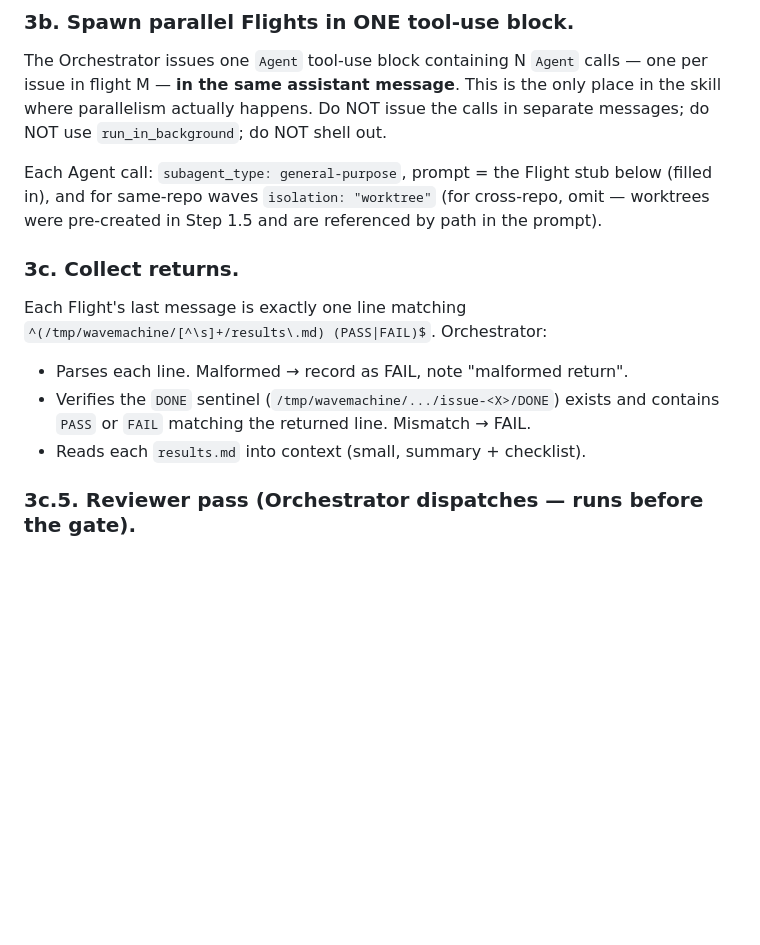
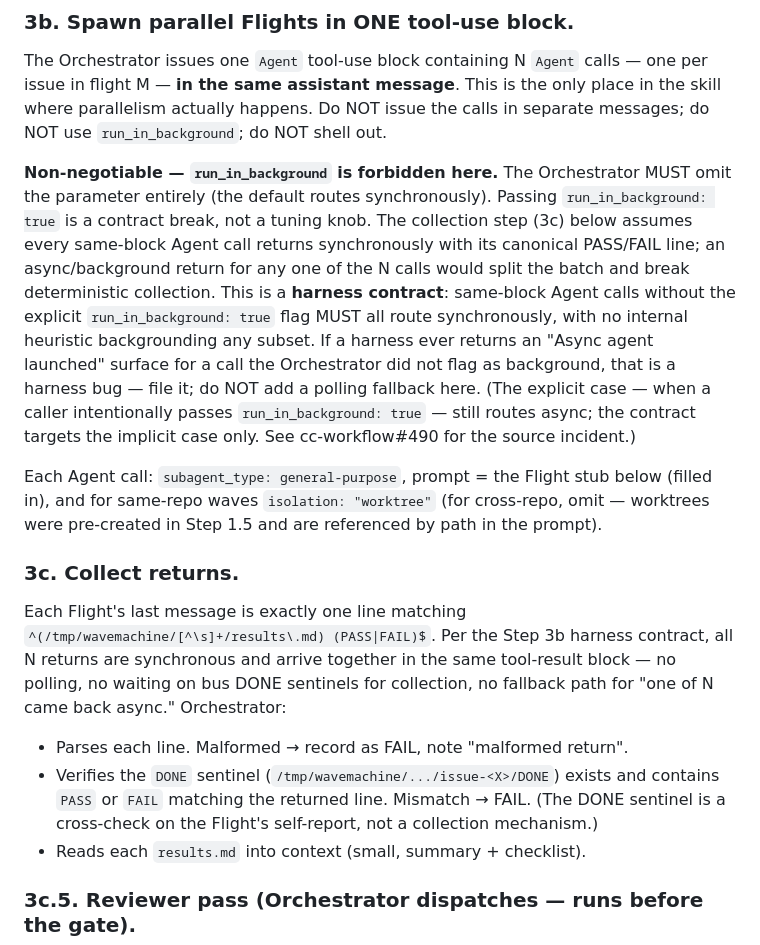
Before and after one commit to Wave-Engineering/claudecode-workflow, a Markdown page: skills/nextwave/SKILL.md, the part around the change. Drawn GitHub-style; blank space fills up the shorter version.

Commit message:
fix(nextwave): clarify harness async-routing contract
Update skills/nextwave/SKILL.md Step 3b/3c to reflect the harness-side
contract that same-block Agent calls without explicit run_in_background
must all route synchronously, and tighten Step 3c's collection prose
so future readers do not introduce a defensive bus-polling fallback.
The actual harness fix is out-of-scope for this repo.

Closes #490

```diff
--- a/skills/nextwave/SKILL.md
+++ b/skills/nextwave/SKILL.md
@@ -230,14 +230,16 @@ For each flight M in the plan, in order:
 
 The Orchestrator issues one `Agent` tool-use block containing N `Agent` calls — one per issue in flight M — **in the same assistant message**. This is the only place in the skill where parallelism actually happens. Do NOT issue the calls in separate messages; do NOT use `run_in_background`; do NOT shell out.
 
+**Non-negotiable — `run_in_background` is forbidden here.** The Orchestrator MUST omit the parameter entirely (the default routes synchronously). Passing `run_in_background: true` is a contract break, not a tuning knob. The collection step (3c) below assumes every same-block Agent call returns synchronously with its canonical PASS/FAIL line; an async/background return for any one of the N calls would split the batch and break deterministic collection. This is a **harness contract**: same-block Agent calls without the explicit `run_in_background: true` flag MUST all route synchronously, with no internal heuristic backgrounding any subset. If a harness ever returns an "Async agent launched" surface for a call the Orchestrator did not flag as background, that is a harness bug — file it; do NOT add a polling fallback here. (The explicit case — when a caller intentionally passes `run_in_background: true` — still routes async; the contract targets the implicit case only. See cc-workflow#490 for the source incident.)
+
 Each Agent call: `subagent_type: general-purpose`, prompt = the Flight stub below (filled in), and for same-repo waves `isolation: "worktree"` (for cross-repo, omit — worktrees were pre-created in Step 1.5 and are referenced by path in the prompt).
 
 ### 3c. Collect returns.
 
-Each Flight's last message is exactly one line matching `^(/tmp/wavemachine/[^\s]+/results\.md) (PASS|FAIL)$`. Orchestrator:
+Each Flight's last message is exactly one line matching `^(/tmp/wavemachine/[^\s]+/results\.md) (PASS|FAIL)$`. Per the Step 3b harness contract, all N returns are synchronous and arrive together in the same tool-result block — no polling, no waiting on bus DONE sentinels for collection, no fallback path for "one of N came back async." Orchestrator:
 
 - Parses each line. Malformed → record as FAIL, note "malformed return".
-- Verifies the `DONE` sentinel (`/tmp/wavemachine/.../issue-<X>/DONE`) exists and contains `PASS` or `FAIL` matching the returned line. Mismatch → FAIL.
+- Verifies the `DONE` sentinel (`/tmp/wavemachine/.../issue-<X>/DONE`) exists and contains `PASS` or `FAIL` matching the returned line. Mismatch → FAIL. (The DONE sentinel is a cross-check on the Flight's self-report, not a collection mechanism.)
 - Reads each `results.md` into context (small, summary + checklist).
 
 ### 3c.5. Reviewer pass (Orchestrator dispatches — runs before the gate).
```
